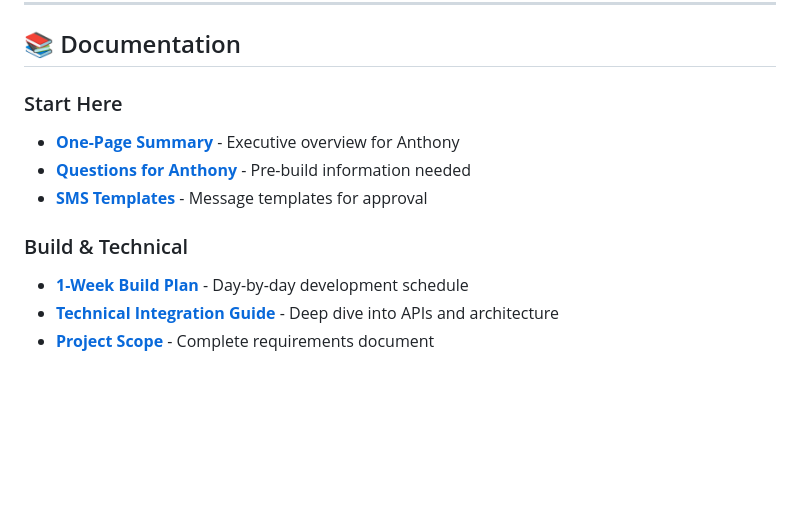
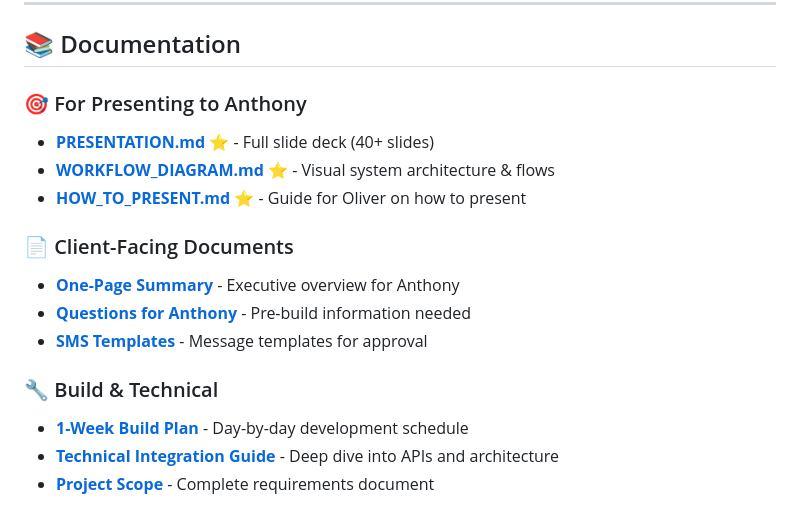
Before and after one commit to coldlavaai/coldlava, a Markdown page: README.md, the part around the change. GitHub-like rendering; blank space fills up the shorter version.

Commit message:
Update README with presentation materials
Added links to:
- PRESENTATION.md (slide deck)
- WORKFLOW_DIAGRAM.md (visual flows)
- HOW_TO_PRESENT.md (presentation guide)

Complete documentation package ready for client presentation

🤖 Generated with Claude Code

```diff
--- a/README.md
+++ b/README.md
@@ -22,12 +22,17 @@ Automated mortgage renewal engagement system that:
 
 ## 📚 Documentation
 
-### Start Here
+### 🎯 For Presenting to Anthony
+- **[PRESENTATION.md](PRESENTATION.md)** ⭐ - Full slide deck (40+ slides)
+- **[WORKFLOW_DIAGRAM.md](WORKFLOW_DIAGRAM.md)** ⭐ - Visual system architecture & flows
+- **[HOW_TO_PRESENT.md](HOW_TO_PRESENT.md)** ⭐ - Guide for Oliver on how to present
+
+### 📄 Client-Facing Documents
 - **[One-Page Summary](KTFS_one_page_summary.md)** - Executive overview for Anthony
 - **[Questions for Anthony](KTFS_questions_for_anthony.md)** - Pre-build information needed
 - **[SMS Templates](KTFS_sms_templates.md)** - Message templates for approval
 
-### Build & Technical
+### 🔧 Build & Technical
 - **[1-Week Build Plan](KTFS_one_week_build_plan.md)** - Day-by-day development schedule
 - **[Technical Integration Guide](KTFS_technical_integration_guide.md)** - Deep dive into APIs and architecture
 - **[Project Scope](KTFS_project_scope.md)** - Complete requirements document
```
